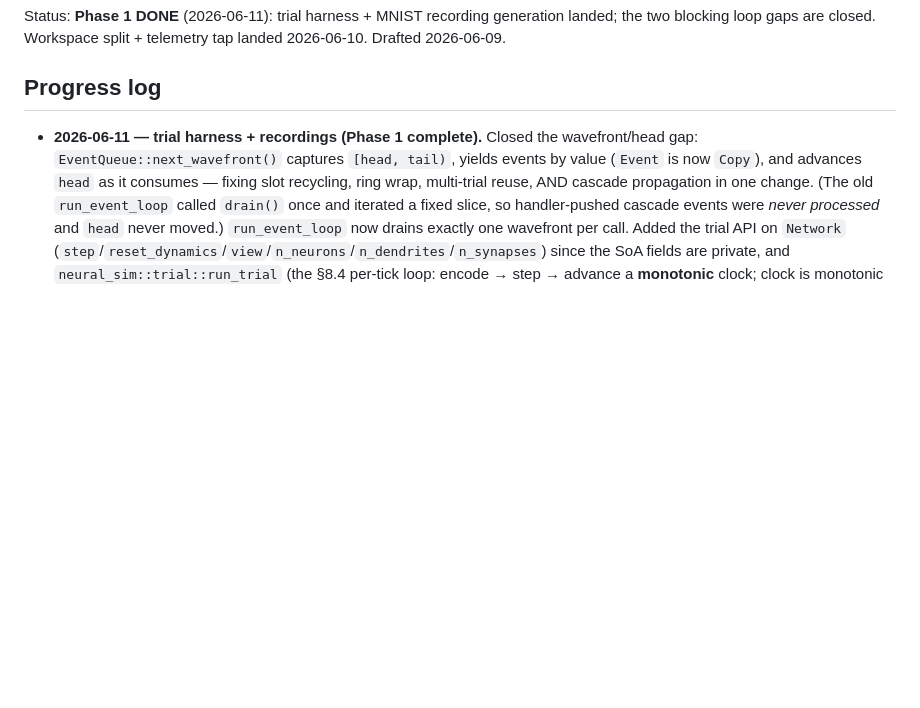
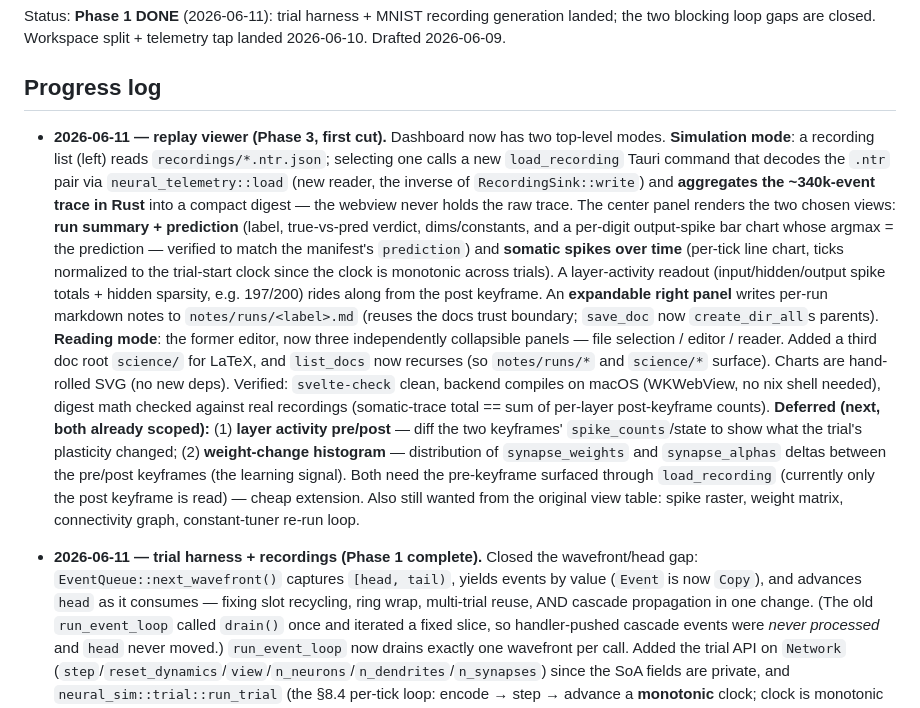
Before and after one commit to alfredricker/NeuralResearch, a Markdown page: plans/dashboard-architecture.md, the part around the change. Drawn GitHub-style; blank space fills up the shorter version.

Commit message:
small tweak

```diff
--- a/plans/dashboard-architecture.md
+++ b/plans/dashboard-architecture.md
@@ -5,6 +5,30 @@ two blocking loop gaps are closed. Workspace split + telemetry tap landed 2026-0
 Drafted 2026-06-09.
 
 ## Progress log
+
+- **2026-06-11 — replay viewer (Phase 3, first cut).** Dashboard now has two top-level modes.
+  **Simulation mode**: a recording list (left) reads `recordings/*.ntr.json`; selecting one calls a
+  new `load_recording` Tauri command that decodes the `.ntr` pair via `neural_telemetry::load`
+  (new reader, the inverse of `RecordingSink::write`) and **aggregates the ~340k-event trace in
+  Rust** into a compact digest — the webview never holds the raw trace. The center panel renders
+  the two chosen views: **run summary + prediction** (label, true-vs-pred verdict, dims/constants,
+  and a per-digit output-spike bar chart whose argmax = the prediction — verified to match the
+  manifest's `prediction`) and **somatic spikes over time** (per-tick line chart, ticks normalized
+  to the trial-start clock since the clock is monotonic across trials). A layer-activity readout
+  (input/hidden/output spike totals + hidden sparsity, e.g. 197/200) rides along from the post
+  keyframe. An **expandable right panel** writes per-run markdown notes to `notes/runs/<label>.md`
+  (reuses the docs trust boundary; `save_doc` now `create_dir_all`s parents). **Reading mode**: the
+  former editor, now three independently collapsible panels — file selection / editor / reader.
+  Added a third doc root `science/` for LaTeX, and `list_docs` now recurses (so `notes/runs/*` and
+  `science/*` surface). Charts are hand-rolled SVG (no new deps). Verified: `svelte-check` clean,
+  backend compiles on macOS (WKWebView, no nix shell needed), digest math checked against real
+  recordings (somatic-trace total == sum of per-layer post-keyframe counts).
+  **Deferred (next, both already scoped):** (1) **layer activity pre/post** — diff the two
+  keyframes' `spike_counts`/state to show what the trial's plasticity changed; (2) **weight-change
+  histogram** — distribution of `synapse_weights` and `synapse_alphas` deltas between the pre/post
+  keyframes (the learning signal). Both need the pre-keyframe surfaced through `load_recording`
+  (currently only the post keyframe is read) — cheap extension. Also still wanted from the original
+  view table: spike raster, weight matrix, connectivity graph, constant-tuner re-run loop.
 
 - **2026-06-11 — trial harness + recordings (Phase 1 complete).** Closed the wavefront/head gap:
   `EventQueue::next_wavefront()` captures `[head, tail)`, yields events by value (`Event` is now
```
